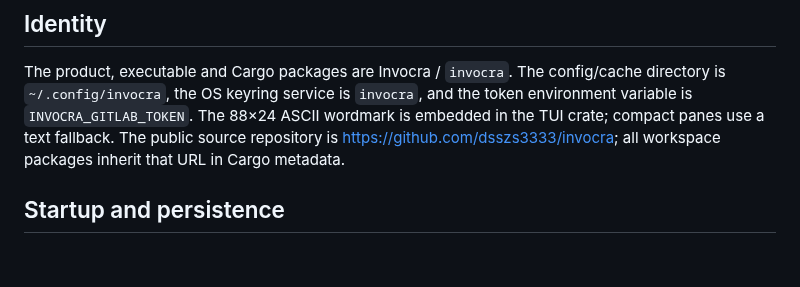
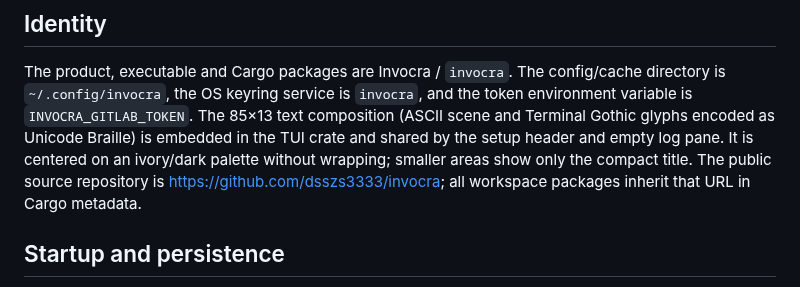
Before and after one commit to dsszs3333/invocra, a Markdown page: ARCHITECTURE.md, the part around the change. Drawn GitHub-style; blank space fills up the shorter version.

```diff
--- a/ARCHITECTURE.md
+++ b/ARCHITECTURE.md
@@ -13,7 +13,9 @@
 The product, executable and Cargo packages are Invocra / `invocra`.
 The config/cache directory is `~/.config/invocra`, the OS keyring service is
 `invocra`, and the token environment variable is `INVOCRA_GITLAB_TOKEN`.
-The 88×24 ASCII wordmark is embedded in the TUI crate; compact panes use a text fallback.
+The 85×13 text composition (ASCII scene and Terminal Gothic glyphs encoded as Unicode Braille)
+is embedded in the TUI crate and shared by the setup header and empty log pane. It is centered
+on an ivory/dark palette without wrapping; smaller areas show only the compact title.
 The public source repository is https://github.com/dsszs3333/invocra;
 all workspace packages inherit that URL in Cargo metadata.
 
```
Also changed, not shown: README.md (+8 -9 lines), assets/invocra-ritual.png (added), 5 other files.
